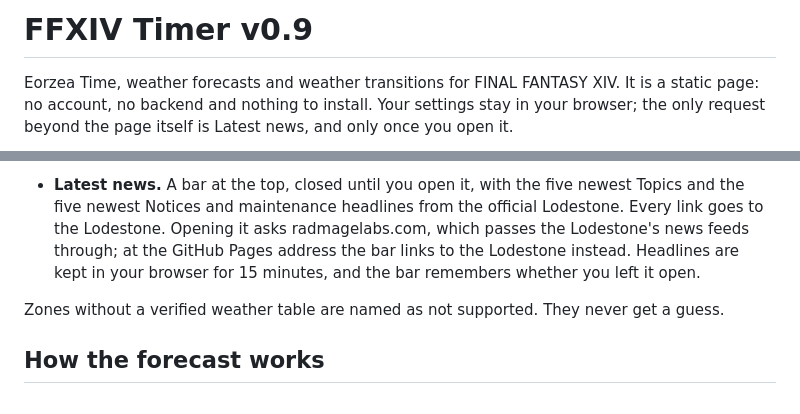
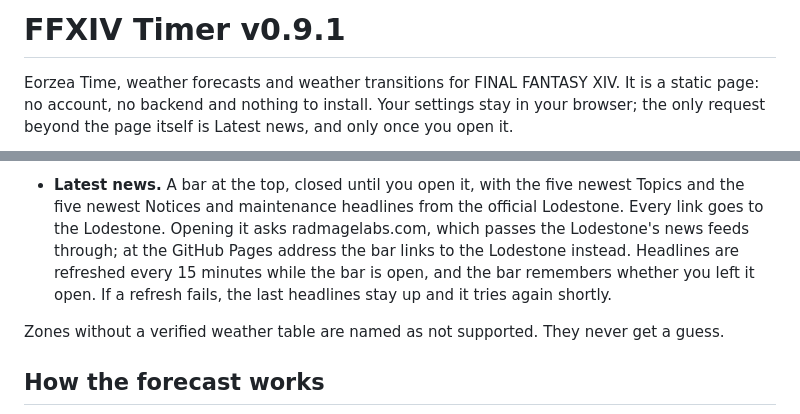
Before and after one commit to RadMageIRL/ffxiv-timer, a Markdown page: README.md, 2 parts joined by grey strips. Rendered like a GitHub page.

Commit message:
Release v0.9.1: Latest news keeps the last headlines through a failed refresh and tries again soon

```diff
--- a/README.md
+++ b/README.md
@@ -1,4 +1,4 @@
-# FFXIV Timer v0.9
+# FFXIV Timer v0.9.1
 
 Eorzea Time, weather forecasts and weather transitions for FINAL FANTASY XIV. It is a static
 page: no account, no backend and nothing to install. Your settings stay in your browser; the only
@@ -38,8 +38,9 @@ The build is made to be served at two addresses, with the first as the canonical
 - **Latest news.** A bar at the top, closed until you open it, with the five newest Topics and
   the five newest Notices and maintenance headlines from the official Lodestone. Every link goes
   to the Lodestone. Opening it asks radmagelabs.com, which passes the Lodestone's news feeds
-  through; at the GitHub Pages address the bar links to the Lodestone instead. Headlines are kept
-  in your browser for 15 minutes, and the bar remembers whether you left it open.
+  through; at the GitHub Pages address the bar links to the Lodestone instead. Headlines are
+  refreshed every 15 minutes while the bar is open, and the bar remembers whether you left it
+  open. If a refresh fails, the last headlines stay up and it tries again shortly.
 
 Zones without a verified weather table are named as not supported. They never get a guess.
 
```
Also changed, not shown: CHANGELOG.md (+13 -0 lines), screenshots/ffxiv-timer.png, 6 other files.
